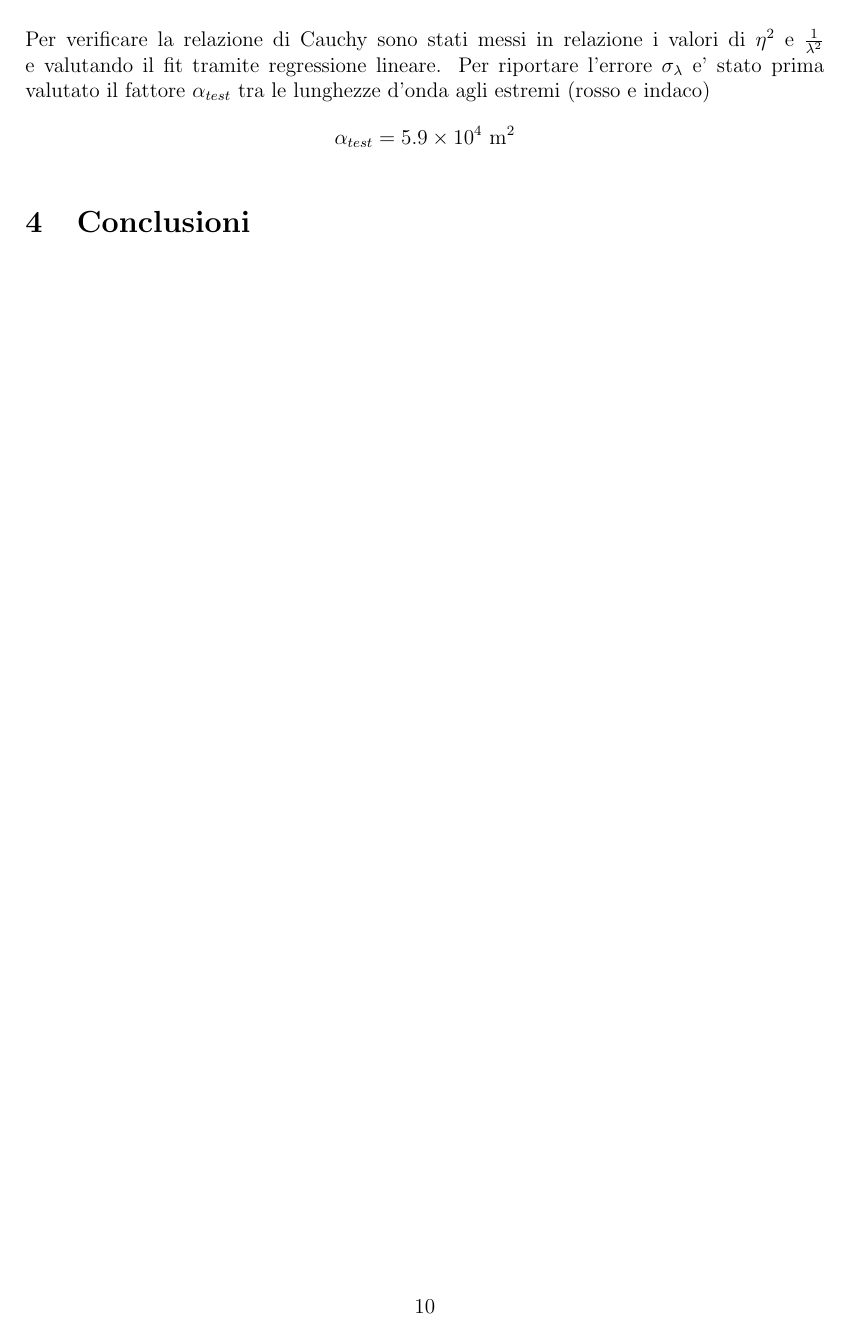
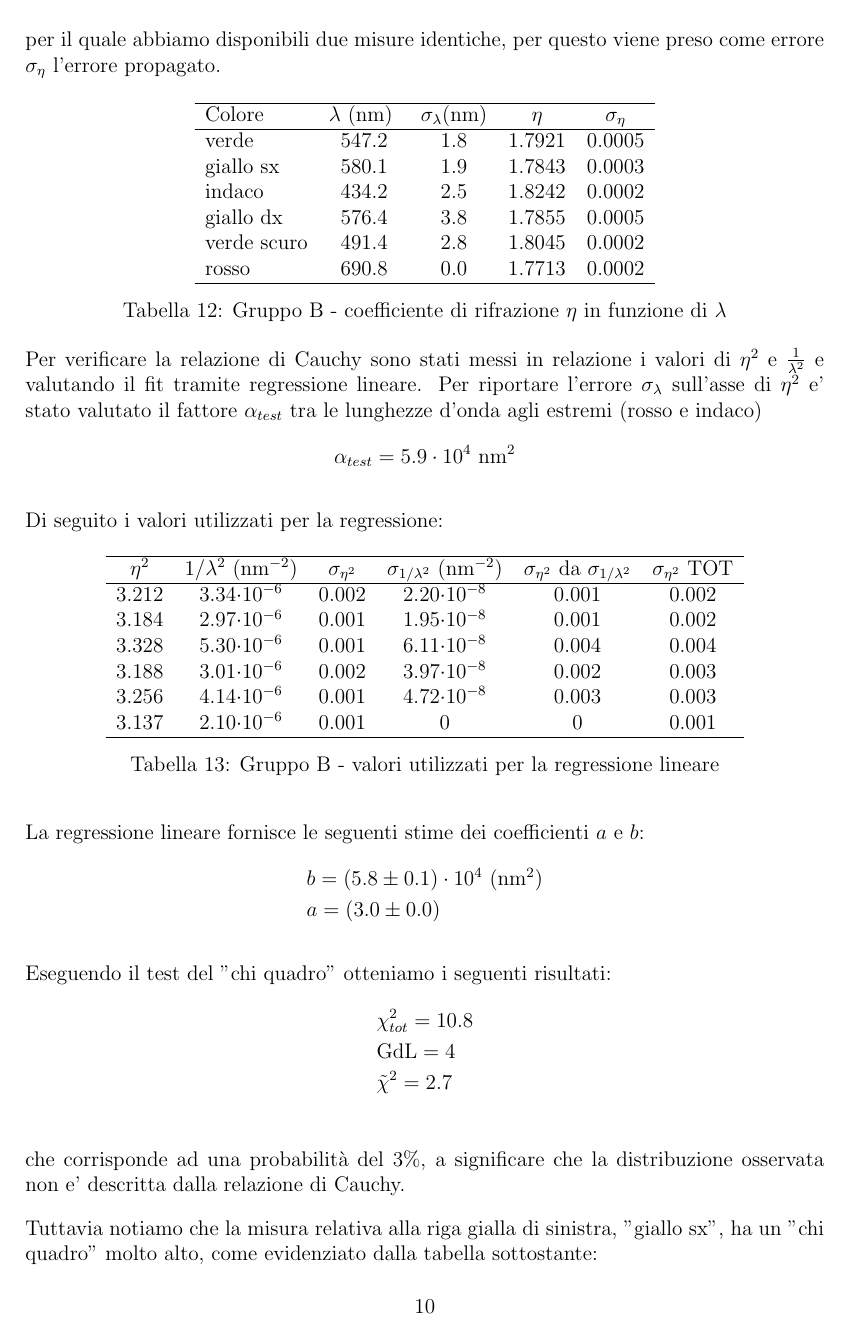
Before and after one commit to mmeneg/lab_oefm, a LaTeX paper (prism_spectrometer/Prism.tex, which reads prism_spectrometer/analysis.tex): page 10 of 10 before the commit and page 10 of 11 after it. Compiled offline with pdfLaTeX.

Commit message:
prima del cambio errore eta nel prisma

```diff
--- a/prism_spectrometer/analysis.tex
+++ b/prism_spectrometer/analysis.tex
@@ -381,9 +381,10 @@ Di seguito i valori dell'angolo di deviazione minima $\delta_{min}$, $\sigma_{\d
     \caption{Gruppo B - misura del punto di inversione $\theta_{\lambda}$}
 \end{table}
 
-I valori di $\eta$ e $\sigma_{\eta}$ per ogni lunghezza d'onda $\lambda$ sono stati calcolati utilizzando la media ponderata.
+I valori di $\eta$ e' calcolato come media delle misure per singola lunghezza d'onda $\lambda$ mentre l'errore $\sigma_{\eta}$ e' calcolato come deviazione standard della media.
+Fa eccezione il colore rosso, per il quale abbiamo disponibili due misure identiche, per questo viene preso come errore $\sigma_{\eta}$ l'errore propagato.
 
 \begin{table}[!htbp]
     {\par\centering
-    \begin{tabular}{clcccc}
+    \begin{tabular}{lcccc}
         \hline
@@ -394,3 +394,9 @@ I valori di $\eta$ e $\sigma_{\eta}$ per ogni lunghezza d'onda $\lambda$ sono st
             $\eta$ &
             $\sigma_{\eta}$ \\
         \hline
+        verde        &   547.2  & 1.8 &  1.7921 &   0.0005 \\
+        giallo sx    &   580.1  & 1.9 &  1.7843 &   0.0003 \\
+        indaco       &   434.2  & 2.5 &  1.8242 &   0.0002 \\
+        giallo dx    &   576.4  & 3.8 &  1.7855 &   0.0005 \\
+        verde scuro  &   491.4  & 2.8 &  1.8045 &   0.0002 \\
+        rosso        &   690.8  & 0.0 &  1.7713 &   0.0002 \\
@@ -403,12 +403,52 @@ I valori di $\eta$ e $\sigma_{\eta}$ per ogni lunghezza d'onda $\lambda$ sono st
         \hline
     \end{tabular}
     \par}
-    \caption{Gruppo B - misura del punto di inversione $\theta_{\lambda}$}
+    \caption{Gruppo B - coefficiente di rifrazione $\eta$ in funzione di $\lambda$}
 \end{table}
 
 Per verificare la relazione di Cauchy sono stati messi in relazione i valori di $\eta^2$ e $\frac{1}{\lambda^2}$
 e valutando il fit tramite regressione lineare.
-Per riportare l'errore $\sigma_{\lambda}$ e' stato prima valutato il fattore $\alpha_{test}$ tra le lunghezze d'onda agli estremi (rosso e indaco)
+Per riportare l'errore $\sigma_{\lambda}$ sull'asse di $\eta^2$ e' stato valutato il fattore $\alpha_{test}$ tra le lunghezze d'onda agli estremi (rosso e indaco)
 \[
-    \alpha_{test} = 5.9 \times 10^4 \ \text{m}^2
+    \alpha_{test} = 5.9 \cdot 10^4 \ \text{nm$^2$}
 \]
+
+Di seguito i valori utilizzati per la regressione:
+\begin{table}[!htbp]
+    {\par\centering
+    \begin{tabular}{cccccc}
+        \hline
+            $\eta^2$ &
+            $1/\lambda^2 \text{ (nm$^{-2}$)}$ &
+            $\sigma_{\eta^2}$ &
+            $\sigma_{1/\lambda^2} \text{ (nm$^{-2}$)}$ &
+            $\sigma_{\eta^2} \text{ da } \sigma_{1/\lambda^2}$ &
+            $\sigma_{\eta^2} \text{ TOT}$ \\
+        \hline
+        3.212   &   3.34$\cdot$10$^{-6}$  & 0.002 &  2.20$\cdot$10$^{-8}$ &   0.001 & 0.002\\
+        3.184   &   2.97$\cdot$10$^{-6}$  & 0.001 &  1.95$\cdot$10$^{-8}$ &   0.001 & 0.002\\
+        3.328   &   5.30$\cdot$10$^{-6}$  & 0.001 &  6.11$\cdot$10$^{-8}$ &   0.004 & 0.004\\
+        3.188   &   3.01$\cdot$10$^{-6}$  & 0.002 &  3.97$\cdot$10$^{-8}$ &   0.002 & 0.003\\
+        3.256   &   4.14$\cdot$10$^{-6}$  & 0.001 &  4.72$\cdot$10$^{-8}$ &   0.003 & 0.003\\
+        3.137   &   2.10$\cdot$10$^{-6}$  & 0.001 &  0                    &   0     & 0.001\\
+        \hline
+    \end{tabular}
+    \par}
+    \caption{Gruppo B - valori utilizzati per la regressione lineare}
+\end{table}
+
+La regressione lineare fornisce le seguenti stime dei coefficienti $a$ e $b$:
+\begin{align*}
+    &b = (5.8 \pm 0.1) \cdot 10^4 \text{ (nm$^2$)} \\
+    &a = (3.0 \pm 0.0)
+\end{align*}
+
+Eseguendo il test del "chi quadro" otteniamo i seguenti risultati:
+\begin{align*}
+    &\chi_{tot}^2 = 10.8\\
+    &\text{GdL} = 4 \\
+    &\tilde{\chi}^2= 2.7 \\
+\end{align*}
+che corrisponde ad una probabilità del 3\%, a significare che la distribuzione osservata non e' descritta dalla relazione di Cauchy.
+
+Tuttavia notiamo che la misura relativa alla riga gialla di sinistra, "giallo sx", ha un "chi quadro" molto alto, come evidenziato dalla tabella sottostante:
@@ -414,0 +476 @@ Per riportare l'errore $\sigma_{\lambda}$ e' stato prima valutato il fattore $\a
+\end{table}
```
Also changed, not shown: prism_spectrometer/analysis.tex (28 more changed lines).
